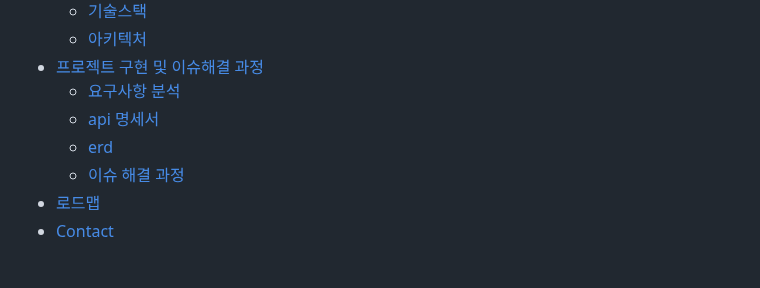
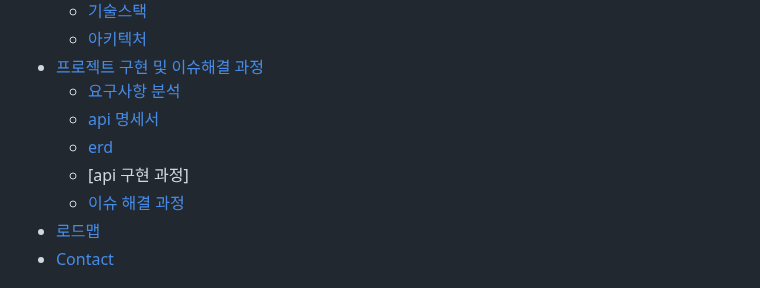
Before and after one commit to soonhankwon/interview-defense, a Markdown page: README.md, the part around one of its changes. Rendered like a GitHub page.

```diff
--- a/README.md
+++ b/README.md
@@ -9,6 +9,7 @@
   * [요구사항 분석](#2nd_place_medal-요구사항-분석)
   * [api 명세서](#bookmark_tabs-api-명세서)
   * [erd](#book-erd)
+  * [api 구현 과정]
   * [이슈 해결 과정](#checkered_flag-이슈-해결-과정)
 - [로드맵](#compass-로드맵)
 - [Contact](#handshake-contact)
```
Also changed, not shown: other parts of README.md (+3 -1 lines).
